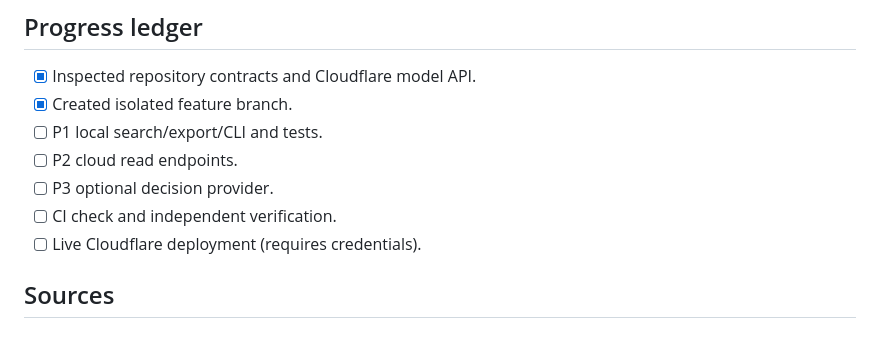
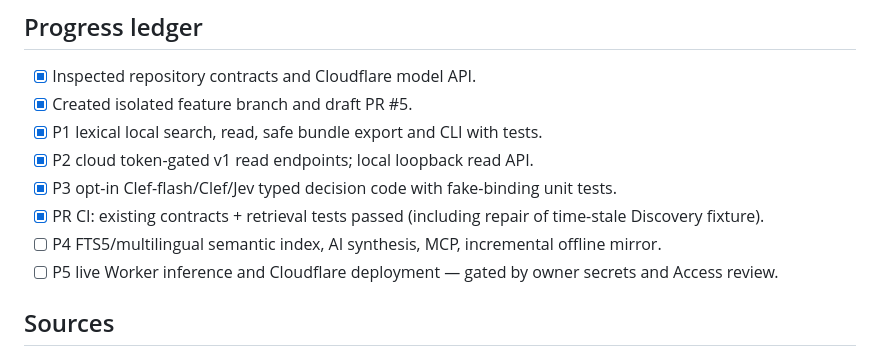
Before and after one commit to epodak/Xcollect, a Markdown page: docs/plans/2026-10-09-RETRIEVAL-DECISION-CLI.md, the part around the change. Drawn GitHub-style.

Commit message:
docs(plan): record implemented milestones and live-deployment gates

```diff
--- a/docs/plans/2026-10-09-RETRIEVAL-DECISION-CLI.md
+++ b/docs/plans/2026-10-09-RETRIEVAL-DECISION-CLI.md
@@ -59,12 +59,13 @@ Cloud API requires `XCOLLECT_API_TOKEN` and `Authorization: Bearer ...`, or expl
 ## Progress ledger
 
 - [x] Inspected repository contracts and Cloudflare model API.
-- [x] Created isolated feature branch.
-- [ ] P1 local search/export/CLI and tests.
-- [ ] P2 cloud read endpoints.
-- [ ] P3 optional decision provider.
-- [ ] CI check and independent verification.
-- [ ] Live Cloudflare deployment (requires credentials).
+- [x] Created isolated feature branch and draft PR #5.
+- [x] P1 lexical local search, read, safe bundle export and CLI with tests.
+- [x] P2 cloud token-gated v1 read endpoints; local loopback read API.
+- [x] P3 opt-in Clef-flash/Clef/Jev typed decision code with fake-binding unit tests.
+- [x] PR CI: existing contracts + retrieval tests passed (including repair of time-stale Discovery fixture).
+- [ ] P4 FTS5/multilingual semantic index, AI synthesis, MCP, incremental offline mirror.
+- [ ] P5 live Worker inference and Cloudflare deployment — gated by owner secrets and Access review.
 
 ## Sources
 
```
